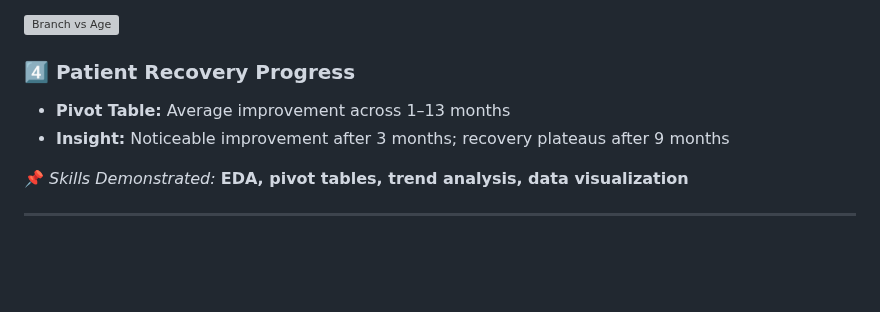
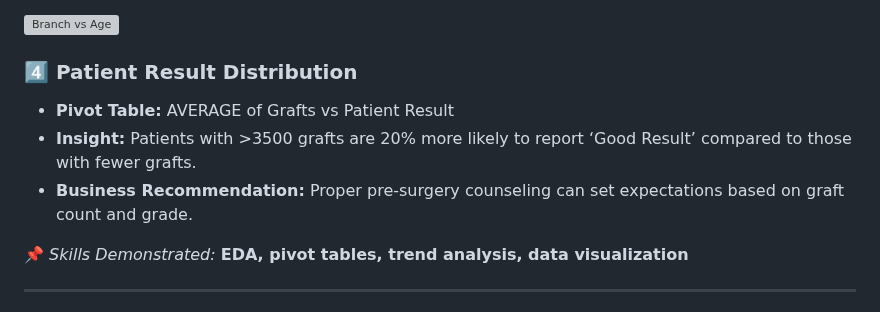
Before and after one commit to John-Cena-DEV/DataScience_Portfolio, a Markdown page: 01_Data_Analysis/Project-Patient Demographics Analysis/README.md, the part around the change. GitHub-like rendering; blank space fills up the shorter version; grey boxes are pictures that could not be loaded.

```diff
--- a/01_Data_Analysis/Project-Patient Demographics Analysis/README.md
+++ b/01_Data_Analysis/Project-Patient Demographics Analysis/README.md
@@ -57,9 +57,10 @@ Key features of the dataset include:
 <img width="1118" height="615" alt="Branch vs Age" src="https://github.com/user-attachments/assets/f7f83bba-f2aa-4d0b-ad1f-9f356348a7cb" />
 
 
-### 4️⃣ Patient Recovery Progress
-- **Pivot Table:** Average improvement across 1–13 months
-- **Insight:** Noticeable improvement after 3 months; recovery plateaus after 9 months
+### 4️⃣ Patient Result Distribution
+- **Pivot Table:** AVERAGE of Grafts vs Patient Result
+- **Insight:** Patients with >3500 grafts are 20% more likely to report ‘Good Result’ compared to those with fewer grafts.
+- **Business Recommendation:** Proper pre-surgery counseling can set expectations based on graft count and grade.
 
 📌 *Skills Demonstrated:* **EDA, pivot tables, trend analysis, data visualization**
 
```
